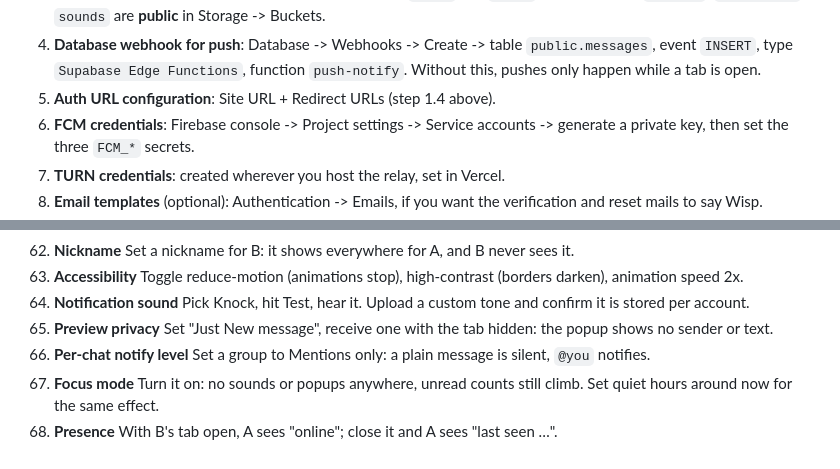
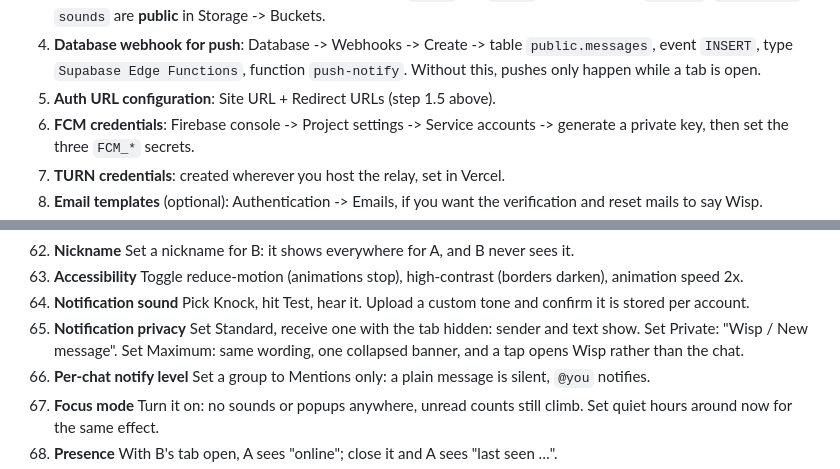
Before and after one commit to patrickotim680-byte/Wisp-App, a Markdown page: README.md, 2 parts joined by grey strips. Rendered like a GitHub page.

```diff
--- a/README.md
+++ b/README.md
@@ -113,7 +132,7 @@ vars; `/api/config` passes them to the browser as ICE servers.
 4. **Database webhook for push**: Database -> Webhooks -> Create -> table
    `public.messages`, event `INSERT`, type `Supabase Edge Functions`, function
    `push-notify`. Without this, pushes only happen while a tab is open.
-5. **Auth URL configuration**: Site URL + Redirect URLs (step 1.4 above).
+5. **Auth URL configuration**: Site URL + Redirect URLs (step 1.5 above).
 6. **FCM credentials**: Firebase console -> Project settings -> Service
    accounts -> generate a private key, then set the three `FCM_*` secrets.
 7. **TURN credentials**: created wherever you host the relay, set in Vercel.
@@ -262,7 +310,7 @@ Two browser profiles, two accounts (A and B). One line per feature.
 62. **Nickname** Set a nickname for B: it shows everywhere for A, and B never sees it.
 63. **Accessibility** Toggle reduce-motion (animations stop), high-contrast (borders darken), animation speed 2x.
 64. **Notification sound** Pick Knock, hit Test, hear it. Upload a custom tone and confirm it is stored per account.
-65. **Preview privacy** Set "Just New message", receive one with the tab hidden: the popup shows no sender or text.
+65. **Notification privacy** Set Standard, receive one with the tab hidden: sender and text show. Set Private: "Wisp / New message". Set Maximum: same wording, one collapsed banner, and a tap opens Wisp rather than the chat.
 66. **Per-chat notify level** Set a group to Mentions only: a plain message is silent, `@you` notifies.
 67. **Focus mode** Turn it on: no sounds or popups anywhere, unread counts still climb. Set quiet hours around now for the same effect.
 68. **Presence** With B's tab open, A sees "online"; close it and A sees "last seen …".
```
Also changed, not shown: other parts of README.md (+58 -10 lines).
